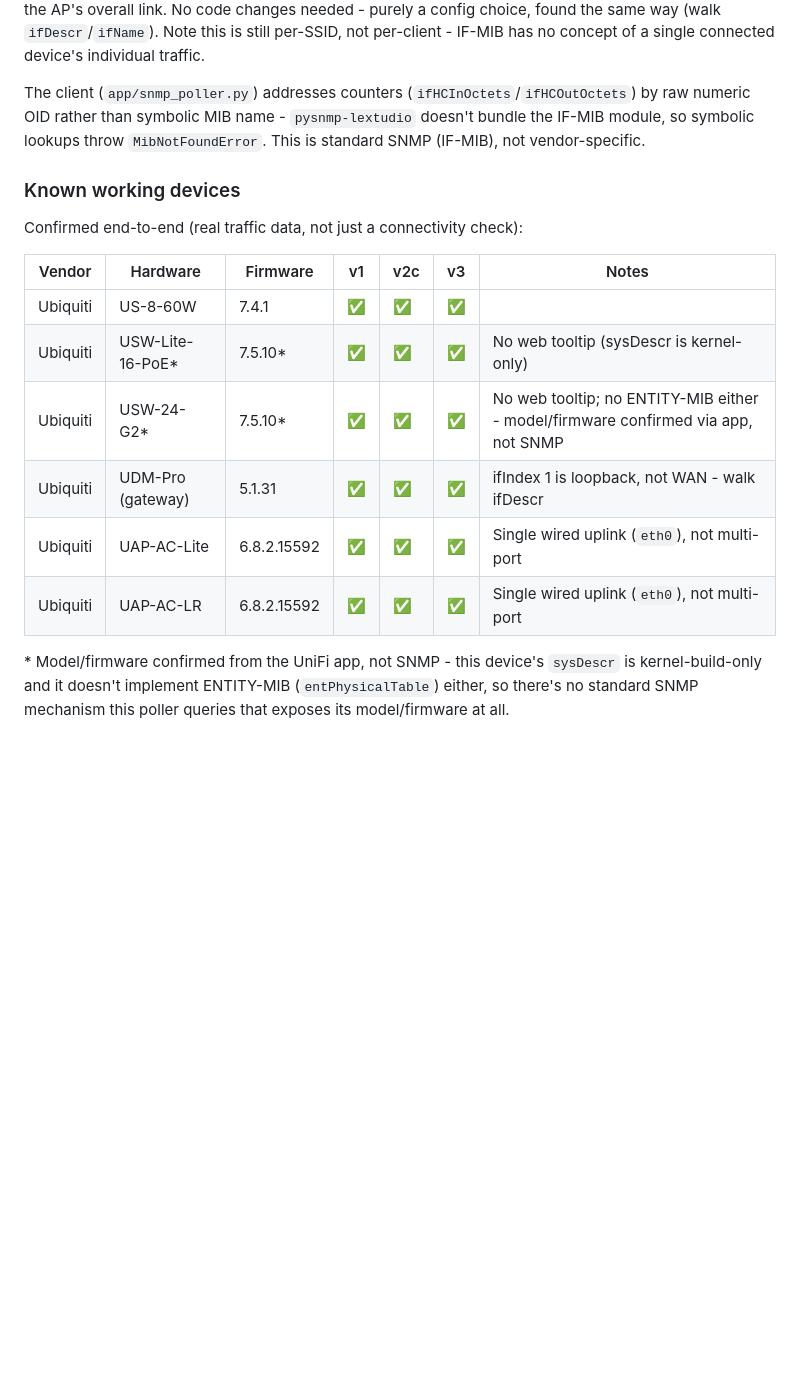
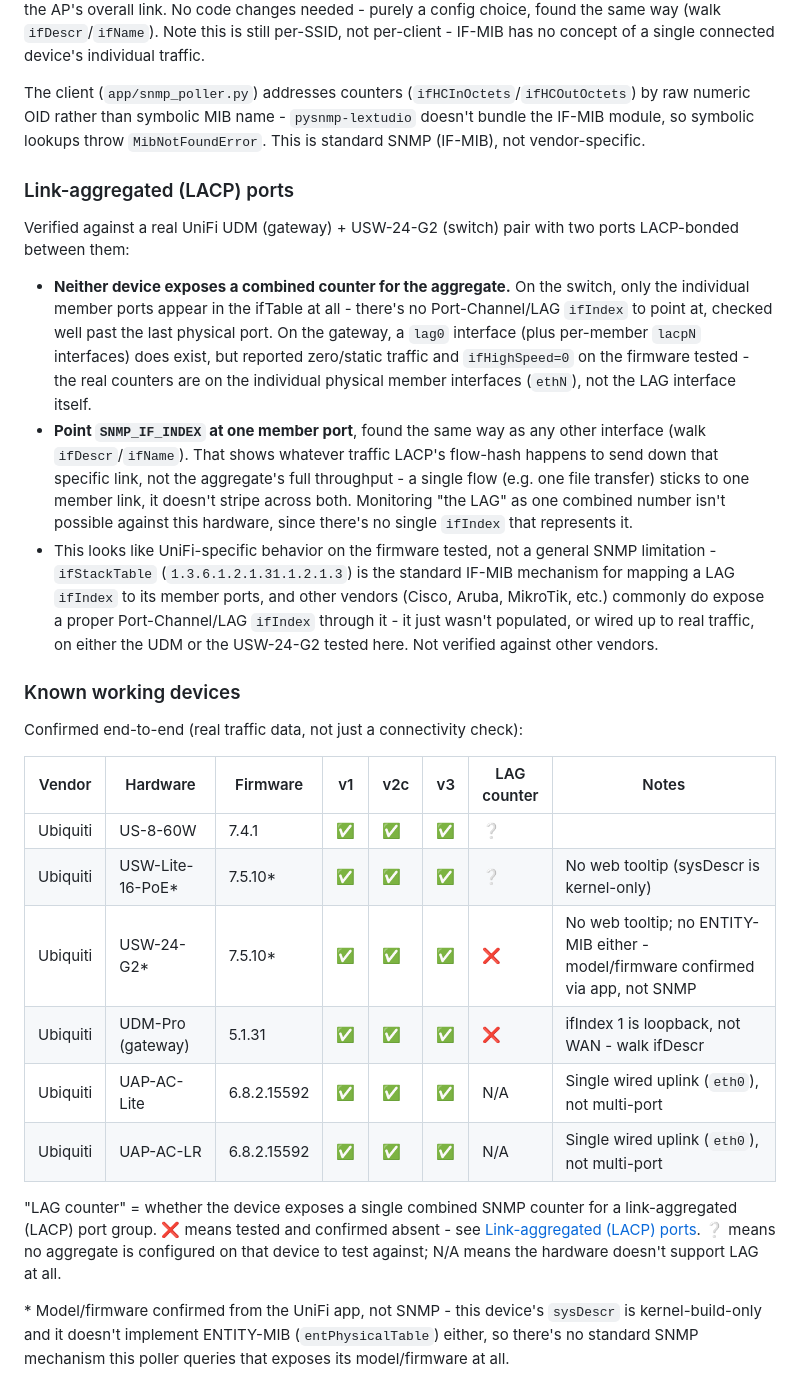
Before and after one commit to NSF12345/led-network-display, a Markdown page: README.md, the part around the change. Rendered like a GitHub page; blank space fills up the shorter version.

Commit message:
Document LACP-aggregated port SNMP behavior (#15)
Verified against a real UDM-Pro + USW-24-G2 pair: neither exposes a
combined counter for an aggregated port group, so a LAG has to be
monitored via one of its member ports rather than as a single
ifIndex. Adds a "LAG counter" column to the device compatibility
table and a note in agent-testing.md for future device testing.

Co-authored-by: Claude Sonnet 5 <noreply@anthropic.com>

```diff
--- a/README.md
+++ b/README.md
@@ -99,18 +99,52 @@ MIB name - `pysnmp-lextudio` doesn't bundle the IF-MIB module, so
 symbolic lookups throw `MibNotFoundError`. This is standard SNMP
 (IF-MIB), not vendor-specific.
 
+### Link-aggregated (LACP) ports
+
+Verified against a real UniFi UDM (gateway) + USW-24-G2 (switch) pair
+with two ports LACP-bonded between them:
+
+- **Neither device exposes a combined counter for the aggregate.** On
+  the switch, only the individual member ports appear in the ifTable at
+  all - there's no Port-Channel/LAG `ifIndex` to point at, checked well
+  past the last physical port. On the gateway, a `lag0` interface (plus
+  per-member `lacpN` interfaces) does exist, but reported zero/static
+  traffic and `ifHighSpeed=0` on the firmware tested - the real counters
+  are on the individual physical member interfaces (`ethN`), not the LAG
+  interface itself.
+- **Point `SNMP_IF_INDEX` at one member port**, found the same way as
+  any other interface (walk `ifDescr`/`ifName`). That shows whatever
+  traffic LACP's flow-hash happens to send down that specific link, not
+  the aggregate's full throughput - a single flow (e.g. one file
+  transfer) sticks to one member link, it doesn't stripe across both.
+  Monitoring "the LAG" as one combined number isn't possible against
+  this hardware, since there's no single `ifIndex` that represents it.
+- This looks like UniFi-specific behavior on the firmware tested, not a
+  general SNMP limitation - `ifStackTable` (`1.3.6.1.2.1.31.1.2.1.3`) is
+  the standard IF-MIB mechanism for mapping a LAG `ifIndex` to its member
+  ports, and other vendors (Cisco, Aruba, MikroTik, etc.) commonly do
+  expose a proper Port-Channel/LAG `ifIndex` through it - it just wasn't
+  populated, or wired up to real traffic, on either the UDM or the
+  USW-24-G2 tested here. Not verified against other vendors.
+
 ### Known working devices
 
 Confirmed end-to-end (real traffic data, not just a connectivity check):
 
-| Vendor   | Hardware               | Firmware      | v1 | v2c | v3 | Notes |
-|----------|------------------------|---------------|----|----|----|-------|
-| Ubiquiti | US-8-60W               | 7.4.1         | ✅ | ✅  | ✅ | |
-| Ubiquiti | USW-Lite-16-PoE*       | 7.5.10*       | ✅ | ✅  | ✅ | No web tooltip (sysDescr is kernel-only) |
-| Ubiquiti | USW-24-G2*             | 7.5.10*       | ✅ | ✅  | ✅ | No web tooltip; no ENTITY-MIB either - model/firmware confirmed via app, not SNMP |
-| Ubiquiti | UDM-Pro (gateway)      | 5.1.31        | ✅ | ✅  | ✅ | ifIndex 1 is loopback, not WAN - walk ifDescr |
-| Ubiquiti | UAP-AC-Lite            | 6.8.2.15592   | ✅ | ✅  | ✅ | Single wired uplink (`eth0`), not multi-port |
-| Ubiquiti | UAP-AC-LR              | 6.8.2.15592   | ✅ | ✅  | ✅ | Single wired uplink (`eth0`), not multi-port |
+| Vendor   | Hardware               | Firmware      | v1 | v2c | v3 | LAG<br>counter | Notes |
+|----------|------------------------|---------------|----|----|----|-------------|-------|
+| Ubiquiti | US-8-60W               | 7.4.1         | ✅ | ✅  | ✅ | ❔          | |
+| Ubiquiti | USW-Lite-16-PoE*       | 7.5.10*       | ✅ | ✅  | ✅ | ❔          | No web tooltip (sysDescr is kernel-only) |
+| Ubiquiti | USW-24-G2*             | 7.5.10*       | ✅ | ✅  | ✅ | ❌          | No web tooltip; no ENTITY-MIB either - model/firmware confirmed via app, not SNMP |
+| Ubiquiti | UDM-Pro (gateway)      | 5.1.31        | ✅ | ✅  | ✅ | ❌          | ifIndex 1 is loopback, not WAN - walk ifDescr |
+| Ubiquiti | UAP-AC-Lite            | 6.8.2.15592   | ✅ | ✅  | ✅ | N/A         | Single wired uplink (`eth0`), not multi-port |
+| Ubiquiti | UAP-AC-LR              | 6.8.2.15592   | ✅ | ✅  | ✅ | N/A         | Single wired uplink (`eth0`), not multi-port |
+
+"LAG counter" = whether the device exposes a single combined SNMP
+counter for a link-aggregated (LACP) port group. ❌ means tested and
+confirmed absent - see [Link-aggregated (LACP) ports](#link-aggregated-lacp-ports).
+❔ means no aggregate is configured on that device to test against;
+N/A means the hardware doesn't support LAG at all.
 
 \* Model/firmware confirmed from the UniFi app, not SNMP - this device's
 `sysDescr` is kernel-build-only and it doesn't implement ENTITY-MIB
```
Also changed, not shown: agent-testing.md (+4 -0 lines).
